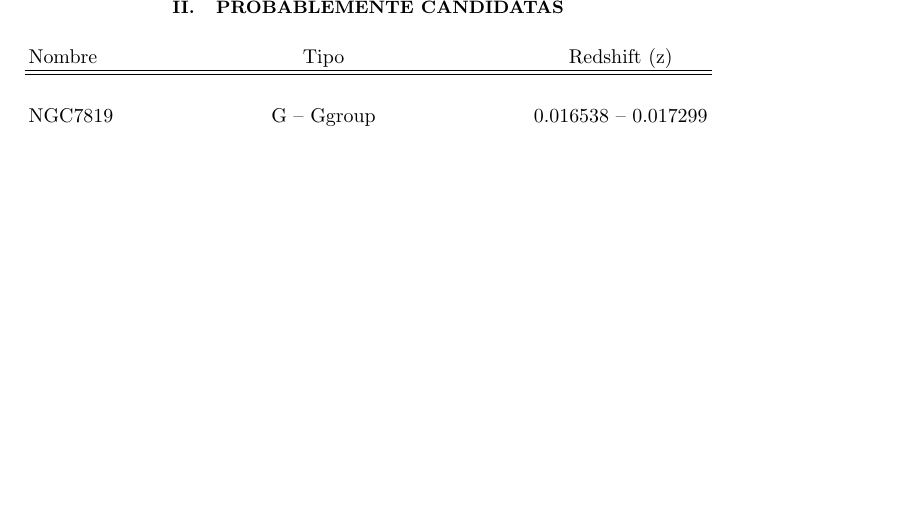
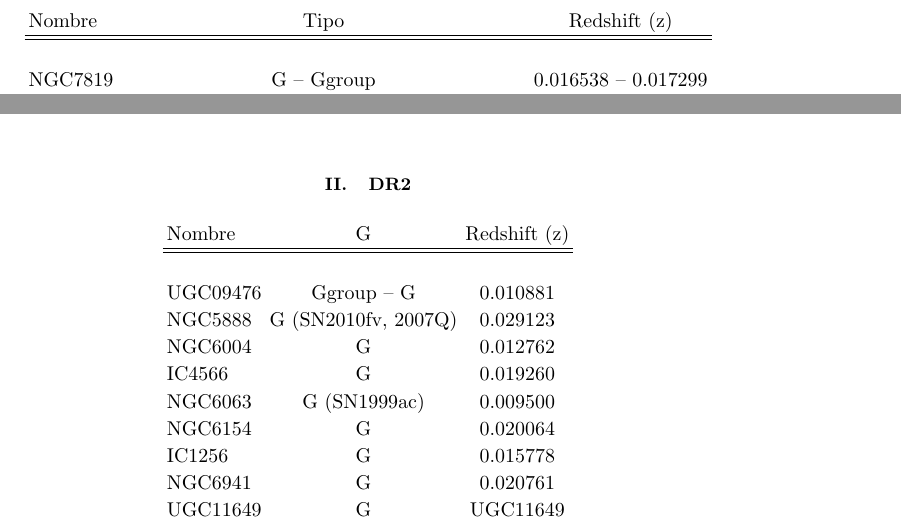
Before and after one commit to nromerodiaz/SFR, a LaTeX paper (Sample/lista.tex): part of page 2 of 4 before the commit and two parts of pages 1 and 3 of 4 after it, the two joined at a grey line, cut at the place of the change, the shorter picture padded with empty space. Compiled offline with pdfLaTeX.

Commit message:
New list containing DR2 galaxies

```diff
--- a/Sample/lista.tex
+++ b/Sample/lista.tex
@@ -102,4 +103,27 @@ NGC5406 & G (SN1977B) & 0.017352
 \caption{NGC5406}
 \end{figure}
 
+\section{DR2}
+
+\begin{center}
+
+\begin{tabular}{ l c c }
+
+Nombre & G & Redshift (z) \\
+\hline
+\hline \\
+UGC09476 & Ggroup -- G & 0.010881 \\
+NGC5888  & G (SN2010fv, 2007Q) & 0.029123 \\
+NGC6004  & G & 0.012762 \\
+IC4566   & G & 0.019260 \\
+NGC6063  & G (SN1999ac) & 0.009500 \\
+NGC6154  & G & 0.020064 \\
+IC1256   & G & 0.015778 \\
+NGC6941  & G & 0.020761 \\
+UGC11649 & G & UGC11649 \\
+
+\end{tabular}
+
+\end{center}
+
 \end{document}
```
Also changed, not shown: Sample/lista.tex (7 more changed lines).
